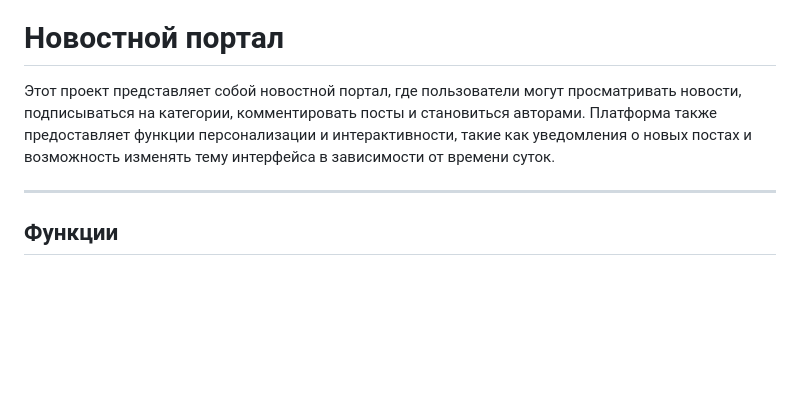
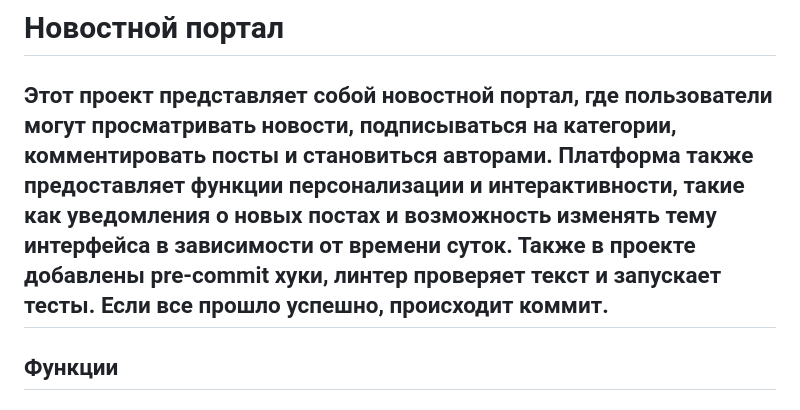
Before and after one commit to ribondareva/NewsPortal, a Markdown page: README.md, the part around the change. GitHub-like rendering; blank space fills up the shorter version.

```diff
--- a/README.md
+++ b/README.md
@@ -1,7 +1,7 @@
 # Новостной портал
 
 Этот проект представляет собой новостной портал, где пользователи могут просматривать новости, подписываться на категории, комментировать посты и становиться авторами. Платформа также предоставляет функции персонализации и интерактивности, такие как уведомления о новых постах и возможность изменять тему интерфейса в зависимости от времени суток.
-
+Также в проекте добавлены pre-commit хуки, линтер проверяет текст и запускает тесты. Если все прошло успешно, происходит коммит.
 ---
 
 ## Функции
```
